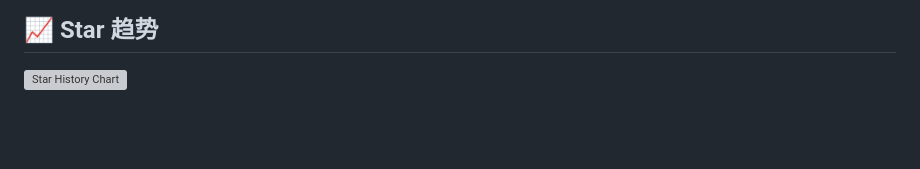
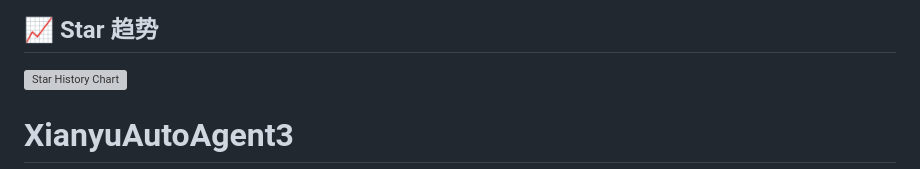
Before and after one commit to CcaiJun/XianyuAutoAgent3, a Markdown page: README.md, the part around the change. Rendered like a GitHub page; blank space fills up the shorter version; grey boxes are pictures that could not be loaded.

```diff
--- a/README.md
+++ b/README.md
@@ -170,3 +170,6 @@ https://github.com/cv-cat/XianYuApis
    <img alt="Star History Chart" src="https://api.star-history.com/svg?repos=shaxiu/XianyuAutoAgent&type=Date" />
  </picture>
 </a>
+
+
+# XianyuAutoAgent3
```
